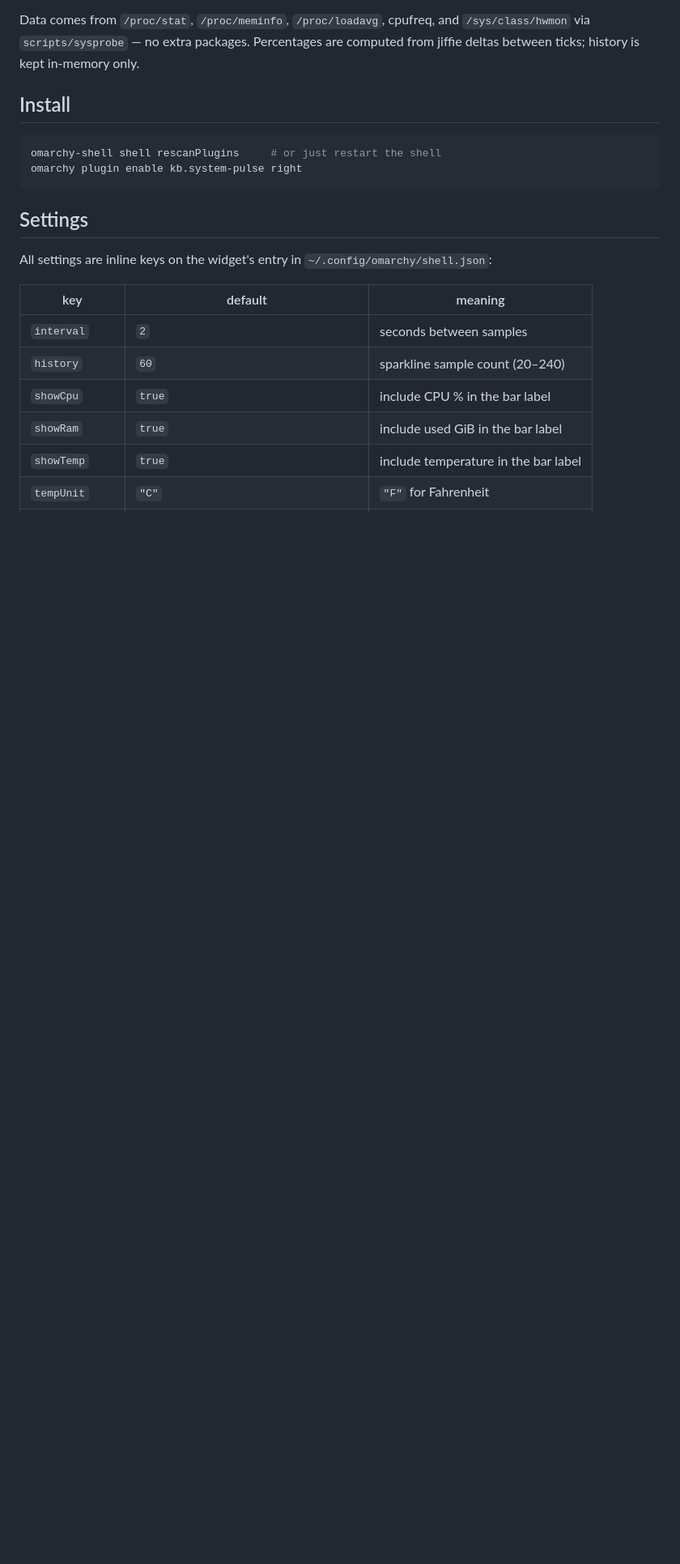
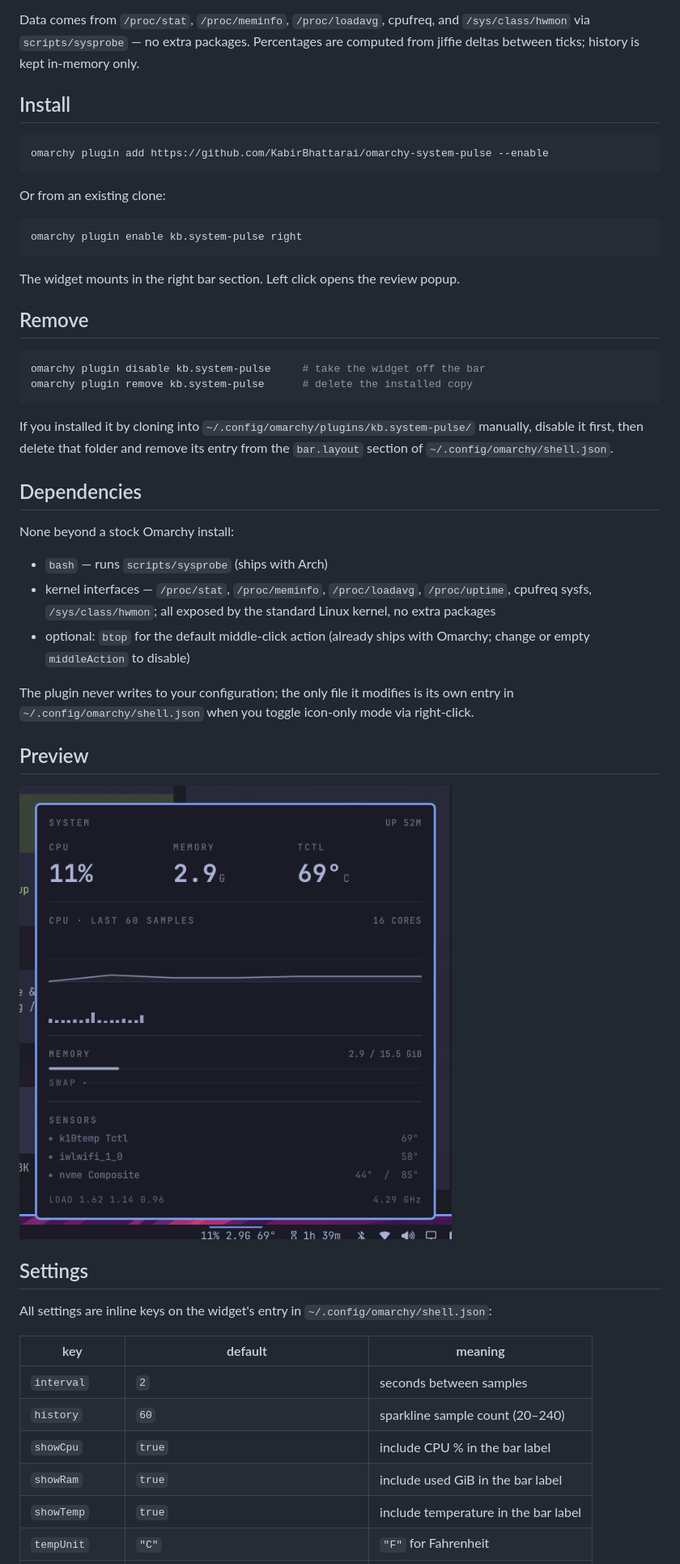
Before and after one commit to KabirBhattarai/omarchy-system-pulse, a Markdown page: README.md, the part around one of its changes. Shown at 81% size. Drawn GitHub-style; pictures changed too: preview.png (added); blank space fills up the shorter version.

Commit message:
Add license, removal instructions, dependency docs, and preview for marketplace submission

````diff
--- a/README.md
+++ b/README.md
@@ -30,9 +30,46 @@ computed from jiffie deltas between ticks; history is kept in-memory only.
 ## Install
 
 ```bash
-omarchy-shell shell rescanPlugins     # or just restart the shell
+omarchy plugin add https://github.com/KabirBhattarai/omarchy-system-pulse --enable
+```
+
+Or from an existing clone:
+
+```bash
 omarchy plugin enable kb.system-pulse right
 ```
+
+The widget mounts in the right bar section. Left click opens the review popup.
+
+## Remove
+
+```bash
+omarchy plugin disable kb.system-pulse     # take the widget off the bar
+omarchy plugin remove kb.system-pulse      # delete the installed copy
+```
+
+If you installed it by cloning into `~/.config/omarchy/plugins/kb.system-pulse/`
+manually, disable it first, then delete that folder and remove its entry from
+the `bar.layout` section of `~/.config/omarchy/shell.json`.
+
+## Dependencies
+
+None beyond a stock Omarchy install:
+
+- `bash` — runs `scripts/sysprobe` (ships with Arch)
+- kernel interfaces — `/proc/stat`, `/proc/meminfo`, `/proc/loadavg`,
+  `/proc/uptime`, cpufreq sysfs, `/sys/class/hwmon`; all exposed by the
+  standard Linux kernel, no extra packages
+- optional: `btop` for the default middle-click action (already ships with
+  Omarchy; change or empty `middleAction` to disable)
+
+The plugin never writes to your configuration; the only file it modifies is
+its own entry in `~/.config/omarchy/shell.json` when you toggle icon-only mode
+via right-click.
+
+## Preview
+
+![preview](preview.png)
 
 ## Settings
 
````
Also changed, not shown: other parts of README.md (+4 -0 lines), 1 other file.
